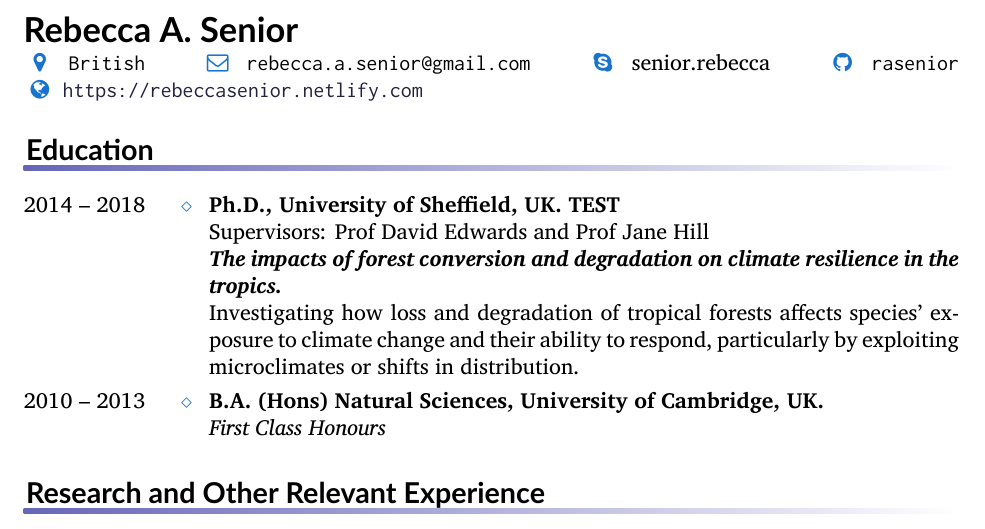
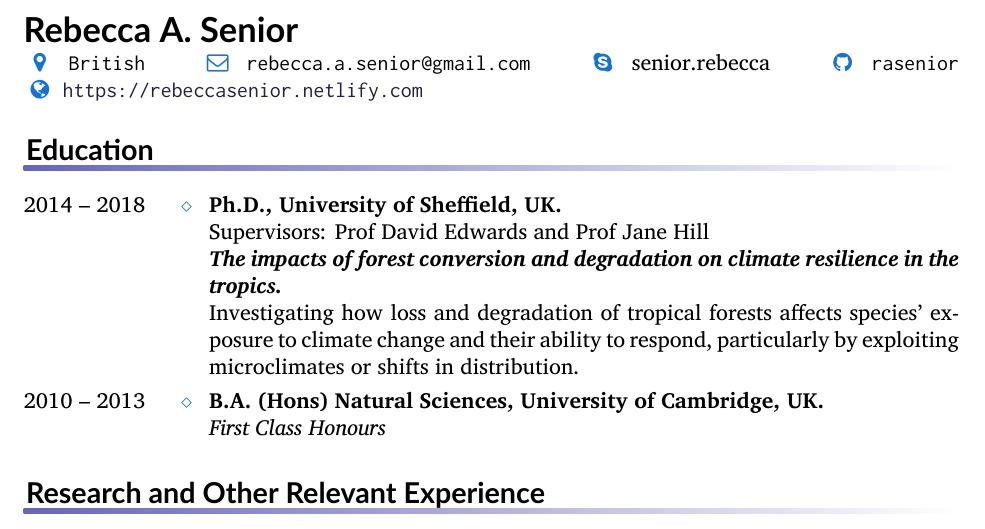
Before and after one commit to rasenior/CV, a LaTeX CV (SeniorRA_cv.tex, which reads education.tex): part of page 1 of 5, cut so that both start at the same text. Compiled offline with XeLaTeX.

Commit message:
Removing test
Signed-off-by: Rebecca A. Senior <rebecca.a.senior@gmail.com>

```diff
--- a/education.tex
+++ b/education.tex
@@ -1,7 +1,7 @@
 \begin{rubric}{Education}
 
 \entry*[2014 -- 2018]%
-	\textbf{Ph.D., University of Sheffield, UK. TEST}
+	\textbf{Ph.D., University of Sheffield, UK.}
 	\par Supervisors: Prof David Edwards and Prof Jane Hill
 	\par \textbf{\emph{The impacts of forest conversion and degradation on climate resilience in the tropics.}}
 	\par Investigating how loss and degradation of tropical forests affects species' exposure to climate change and their ability to respond, particularly by exploiting microclimates or shifts in distribution.
```
Also changed, not shown: SeniorRA_cv.pdf.
